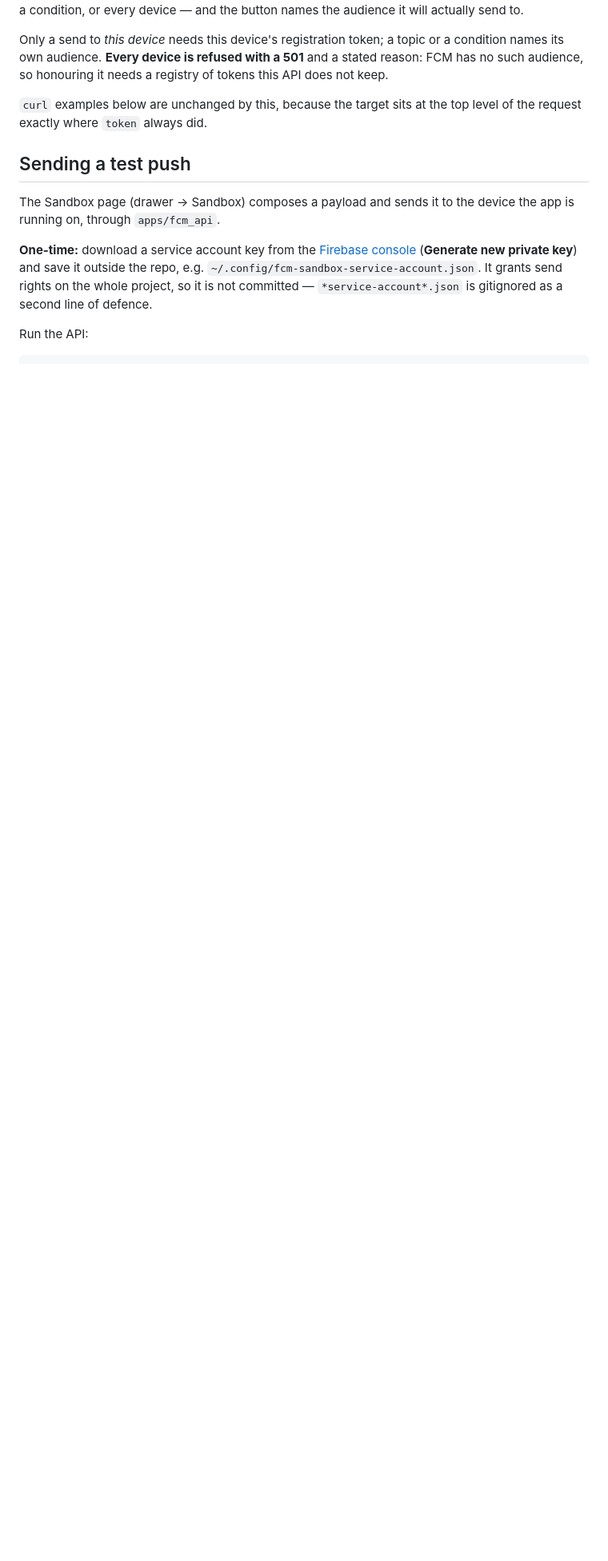
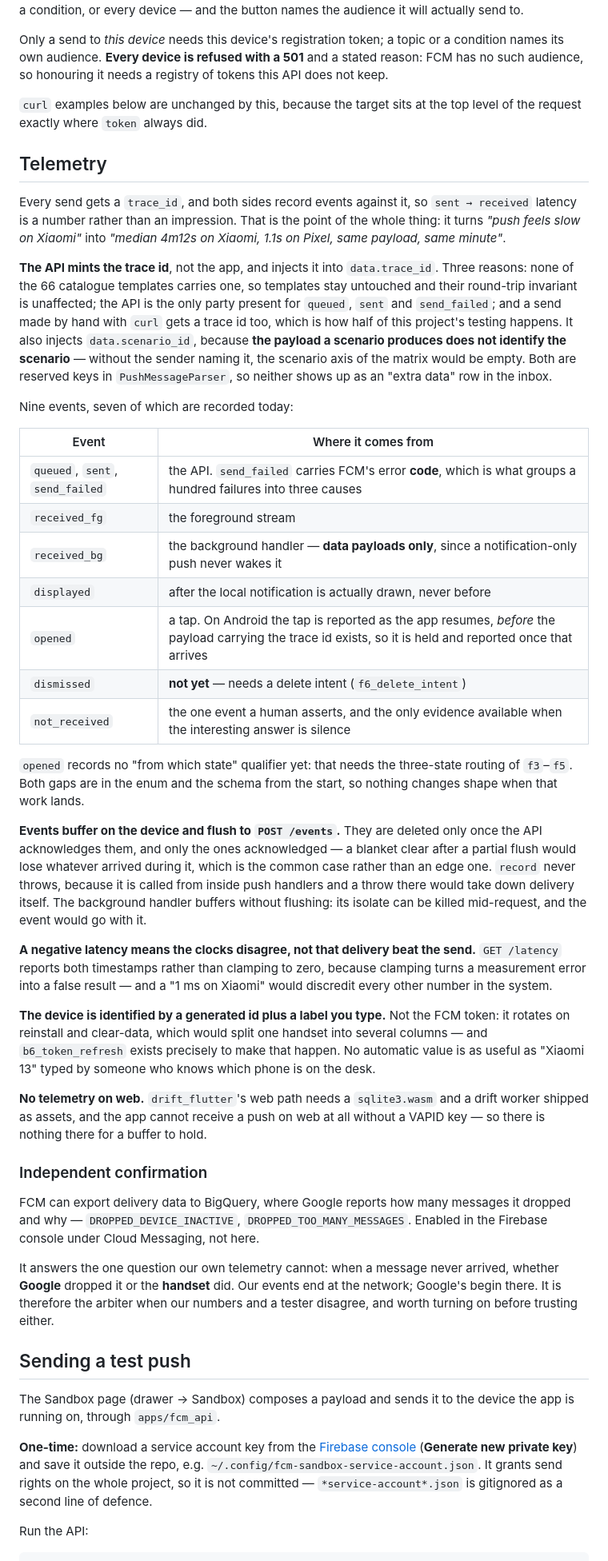
Before and after one commit to netglade/fcm_playground, a Markdown page: README.md, the part around one of its changes. Shown at 80% size. GitHub-like rendering; blank space fills up the shorter version.

Commit message:
docs: describe the telemetry pipeline
Nine events, seven recorded today, and why the other two wait on a delete intent
and three-state routing. Why the API mints the trace id rather than the app, why
it injects scenario_id as well, why a negative latency is reported rather than
clamped, and why the device id cannot be the FCM token.

Includes the BigQuery delivery export as what it actually is: the one question our
telemetry cannot answer, since our events end at the network and Google's begin
there — so it is the arbiter when our numbers and a tester disagree.

The verification list now separates what was driven end to end here (the real
router, the real SQLite file, a stubbed FCM sender) from what needs a
service-account key and a handset.

Co-Authored-By: Claude Opus 5 <noreply@anthropic.com>

```diff
--- a/README.md
+++ b/README.md
@@ -290,6 +290,73 @@ tokens this API does not keep.
 `curl` examples below are unchanged by this, because the target sits at the top
 level of the request exactly where `token` always did.
 
+## Telemetry
+
+Every send gets a `trace_id`, and both sides record events against it, so
+`sent → received` latency is a number rather than an impression. That is the point
+of the whole thing: it turns *"push feels slow on Xiaomi"* into *"median 4m12s on
+Xiaomi, 1.1s on Pixel, same payload, same minute"*.
+
+**The API mints the trace id**, not the app, and injects it into `data.trace_id`.
+Three reasons: none of the 66 catalogue templates carries one, so templates stay
+untouched and their round-trip invariant is unaffected; the API is the only party
+present for `queued`, `sent` and `send_failed`; and a send made by hand with `curl`
+gets a trace id too, which is how half of this project's testing happens. It also
+injects `data.scenario_id`, because **the payload a scenario produces does not
+identify the scenario** — without the sender naming it, the scenario axis of the
+matrix would be empty. Both are reserved keys in `PushMessageParser`, so neither
+shows up as an "extra data" row in the inbox.
+
+Nine events, seven of which are recorded today:
+
+| Event | Where it comes from |
+| --- | --- |
+| `queued`, `sent`, `send_failed` | the API. `send_failed` carries FCM's error **code**, which is what groups a hundred failures into three causes |
+| `received_fg` | the foreground stream |
+| `received_bg` | the background handler — **data payloads only**, since a notification-only push never wakes it |
+| `displayed` | after the local notification is actually drawn, never before |
+| `opened` | a tap. On Android the tap is reported as the app resumes, *before* the payload carrying the trace id exists, so it is held and reported once that arrives |
+| `dismissed` | **not yet** — needs a delete intent (`f6_delete_intent`) |
+| `not_received` | the one event a human asserts, and the only evidence available when the interesting answer is silence |
+
+`opened` records no "from which state" qualifier yet: that needs the three-state
+routing of `f3`–`f5`. Both gaps are in the enum and the schema from the start, so
+nothing changes shape when that work lands.
+
+**Events buffer on the device and flush to `POST /events`.** They are deleted only
+once the API acknowledges them, and only the ones acknowledged — a blanket clear
+after a partial flush would lose whatever arrived during it, which is the common
+case rather than an edge one. `record` never throws, because it is called from
+inside push handlers and a throw there would take down delivery itself. The
+background handler buffers without flushing: its isolate can be killed mid-request,
+and the event would go with it.
+
+**A negative latency means the clocks disagree, not that delivery beat the send.**
+`GET /latency` reports both timestamps rather than clamping to zero, because
+clamping turns a measurement error into a false result — and a "1 ms on Xiaomi"
+would discredit every other number in the system.
+
+**The device is identified by a generated id plus a label you type.** Not the FCM
+token: it rotates on reinstall and clear-data, which would split one handset into
+several columns — and `b6_token_refresh` exists precisely to make that happen. No
+automatic value is as useful as "Xiaomi 13" typed by someone who knows which phone
+is on the desk.
+
+**No telemetry on web.** `drift_flutter`'s web path needs a `sqlite3.wasm` and a
+drift worker shipped as assets, and the app cannot receive a push on web at all
+without a VAPID key — so there is nothing there for a buffer to hold.
+
+### Independent confirmation
+
+FCM can export delivery data to BigQuery, where Google reports how many messages it
+dropped and why — `DROPPED_DEVICE_INACTIVE`, `DROPPED_TOO_MANY_MESSAGES`. Enabled in
+the Firebase console under Cloud Messaging, not here.
+
+It answers the one question our own telemetry cannot: when a message never arrived,
+whether **Google** dropped it or the **handset** did. Our events end at the network;
+Google's begin there. It is therefore the arbiter when our numbers and a tester
+disagree, and worth turning on before trusting either.
+
 ## Sending a test push
 
 The Sandbox page (drawer → Sandbox) composes a payload and sends it to the
```
Also changed, not shown: other parts of README.md (+15 -2 lines).
